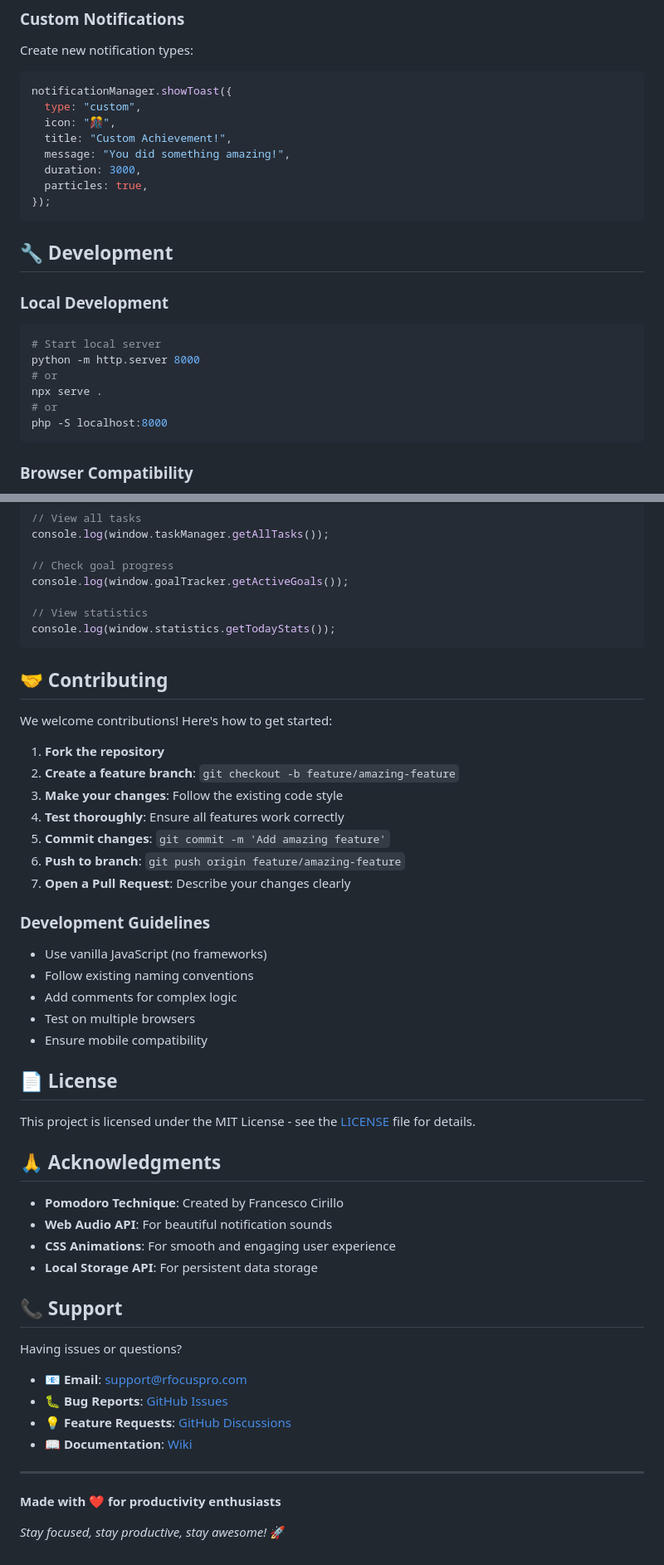
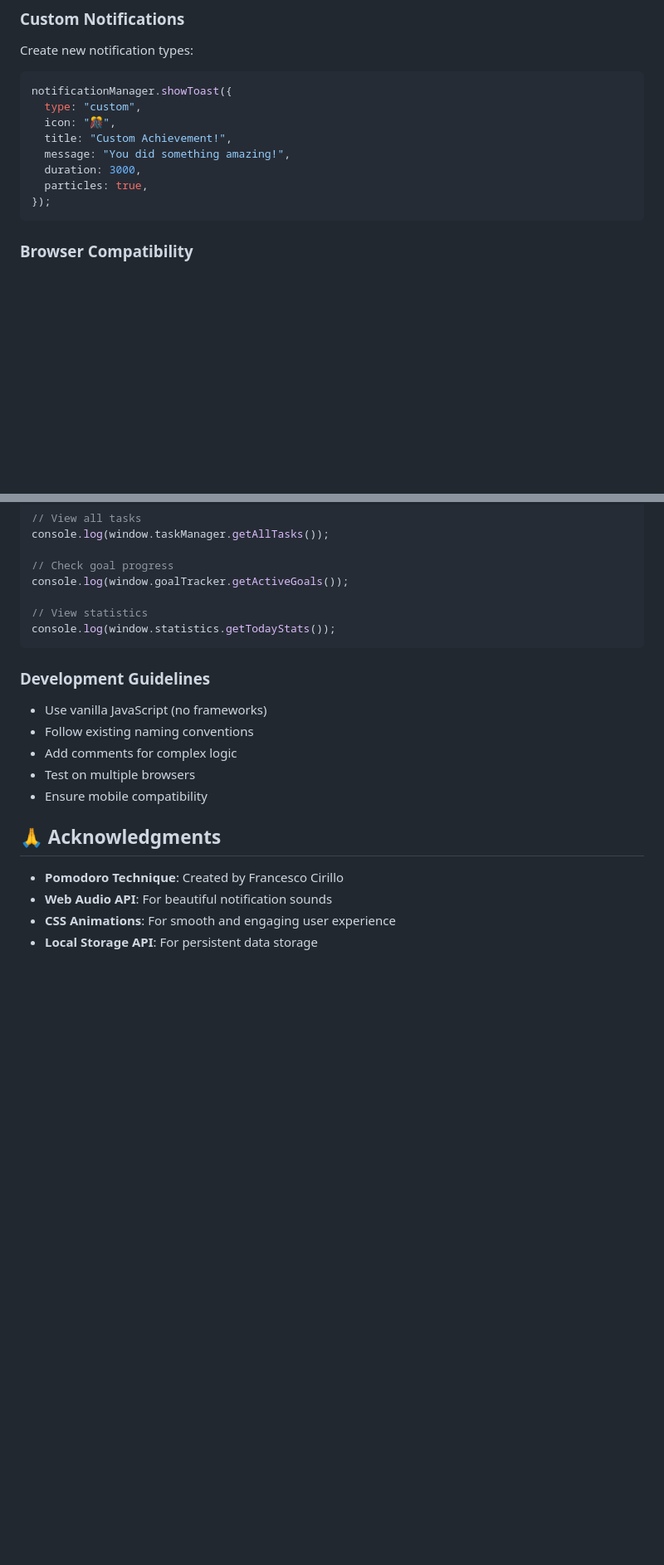
Before and after one commit to raju6991/rfocuspro, a Markdown page: README.md, 2 parts joined by grey strips. Shown: that part at 83% size. GitHub-like rendering; blank space fills up the shorter version.

````diff
--- a/README.md
+++ b/README.md
@@ -194,19 +189,6 @@ notificationManager.showToast({
   duration: 3000,
   particles: true,
 });
-```
-
-## 🔧 Development
-
-### Local Development
-
-```bash
-# Start local server
-python -m http.server 8000
-# or
-npx serve .
-# or
-php -S localhost:8000
 ```
 
 ### Browser Compatibility
@@ -270,18 +252,6 @@ console.log(window.goalTracker.getActiveGoals());
 console.log(window.statistics.getTodayStats());
 ```
 
-## 🤝 Contributing
-
-We welcome contributions! Here's how to get started:
-
-1. **Fork the repository**
-2. **Create a feature branch**: `git checkout -b feature/amazing-feature`
-3. **Make your changes**: Follow the existing code style
-4. **Test thoroughly**: Ensure all features work correctly
-5. **Commit changes**: `git commit -m 'Add amazing feature'`
-6. **Push to branch**: `git push origin feature/amazing-feature`
-7. **Open a Pull Request**: Describe your changes clearly
-
 ### Development Guidelines
 
 - Use vanilla JavaScript (no frameworks)
@@ -290,28 +260,9 @@ We welcome contributions! Here's how to get started:
 - Test on multiple browsers
 - Ensure mobile compatibility
 
-## 📄 License
-
-This project is licensed under the MIT License - see the [LICENSE](LICENSE) file for details.
-
 ## 🙏 Acknowledgments
 
 - **Pomodoro Technique**: Created by Francesco Cirillo
 - **Web Audio API**: For beautiful notification sounds
 - **CSS Animations**: For smooth and engaging user experience
 - **Local Storage API**: For persistent data storage
-
-## 📞 Support
-
-Having issues or questions?
-
-- 📧 **Email**: support@rfocuspro.com
-- 🐛 **Bug Reports**: [GitHub Issues](https://github.com/yourusername/rfocus-pro/issues)
-- 💡 **Feature Requests**: [GitHub Discussions](https://github.com/yourusername/rfocus-pro/discussions)
-- 📖 **Documentation**: [Wiki](https://github.com/yourusername/rfocus-pro/wiki)
-
----
-
-**Made with ❤️ for productivity enthusiasts**
-
-_Stay focused, stay productive, stay awesome!_ 🚀
````
Also changed, not shown: other parts of README.md (+3 -8 lines).
